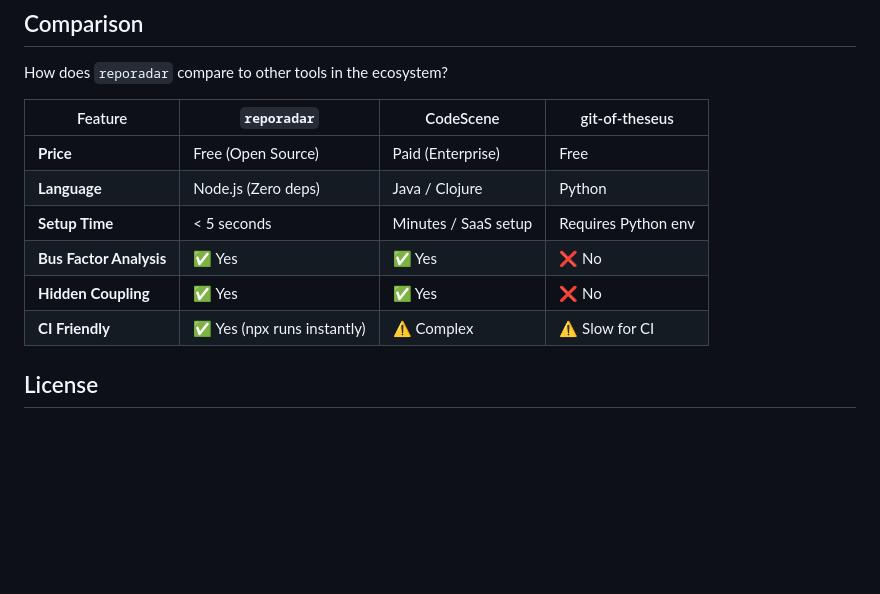
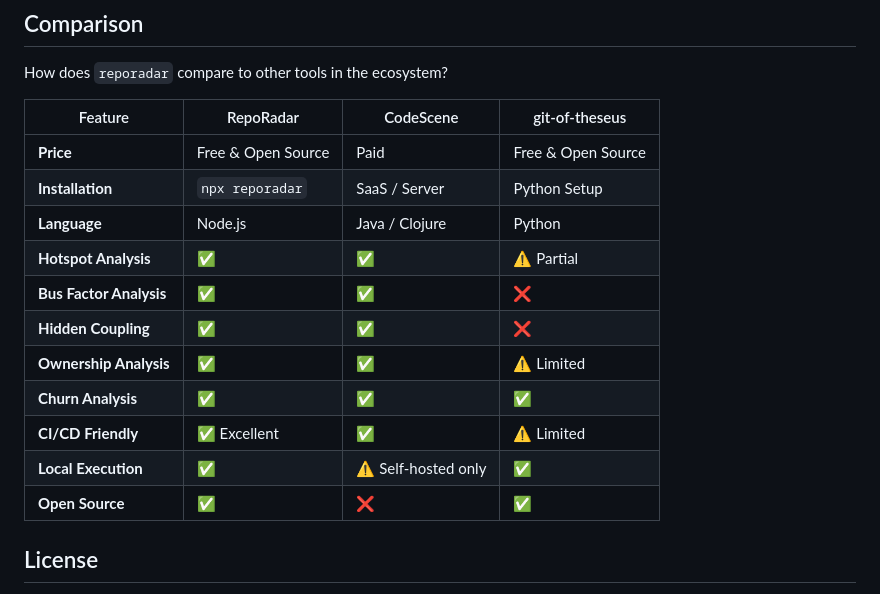
Before and after one commit to MoonShadowKeeper/reporadar, a Markdown page: README.md, the part around the change. Drawn GitHub-style; blank space fills up the shorter version.

Commit message:
docs: update comparison table

```diff
--- a/README.md
+++ b/README.md
@@ -115,14 +115,19 @@ console.log(hotspots[0]);
 
 How does `reporadar` compare to other tools in the ecosystem?
 
-| Feature | `reporadar` | CodeScene | git-of-theseus |
+| Feature | RepoRadar | CodeScene | git-of-theseus |
 |---|---|---|---|
-| **Price** | Free (Open Source) | Paid (Enterprise) | Free |
-| **Language** | Node.js (Zero deps) | Java / Clojure | Python |
-| **Setup Time** | < 5 seconds | Minutes / SaaS setup | Requires Python env |
-| **Bus Factor Analysis**| ✅ Yes | ✅ Yes | ❌ No |
-| **Hidden Coupling** | ✅ Yes | ✅ Yes | ❌ No |
-| **CI Friendly** | ✅ Yes (npx runs instantly) | ⚠️ Complex | ⚠️ Slow for CI |
+| **Price** | Free & Open Source | Paid | Free & Open Source |
+| **Installation** | `npx reporadar` | SaaS / Server | Python Setup |
+| **Language** | Node.js | Java / Clojure | Python |
+| **Hotspot Analysis** | ✅ | ✅ | ⚠️ Partial |
+| **Bus Factor Analysis** | ✅ | ✅ | ❌ |
+| **Hidden Coupling** | ✅ | ✅ | ❌ |
+| **Ownership Analysis** | ✅ | ✅ | ⚠️ Limited |
+| **Churn Analysis** | ✅ | ✅ | ✅ |
+| **CI/CD Friendly** | ✅ Excellent | ✅ | ⚠️ Limited |
+| **Local Execution** | ✅ | ⚠️ Self-hosted only | ✅ |
+| **Open Source** | ✅ | ❌ | ✅ |
 
 ## License
 
```
